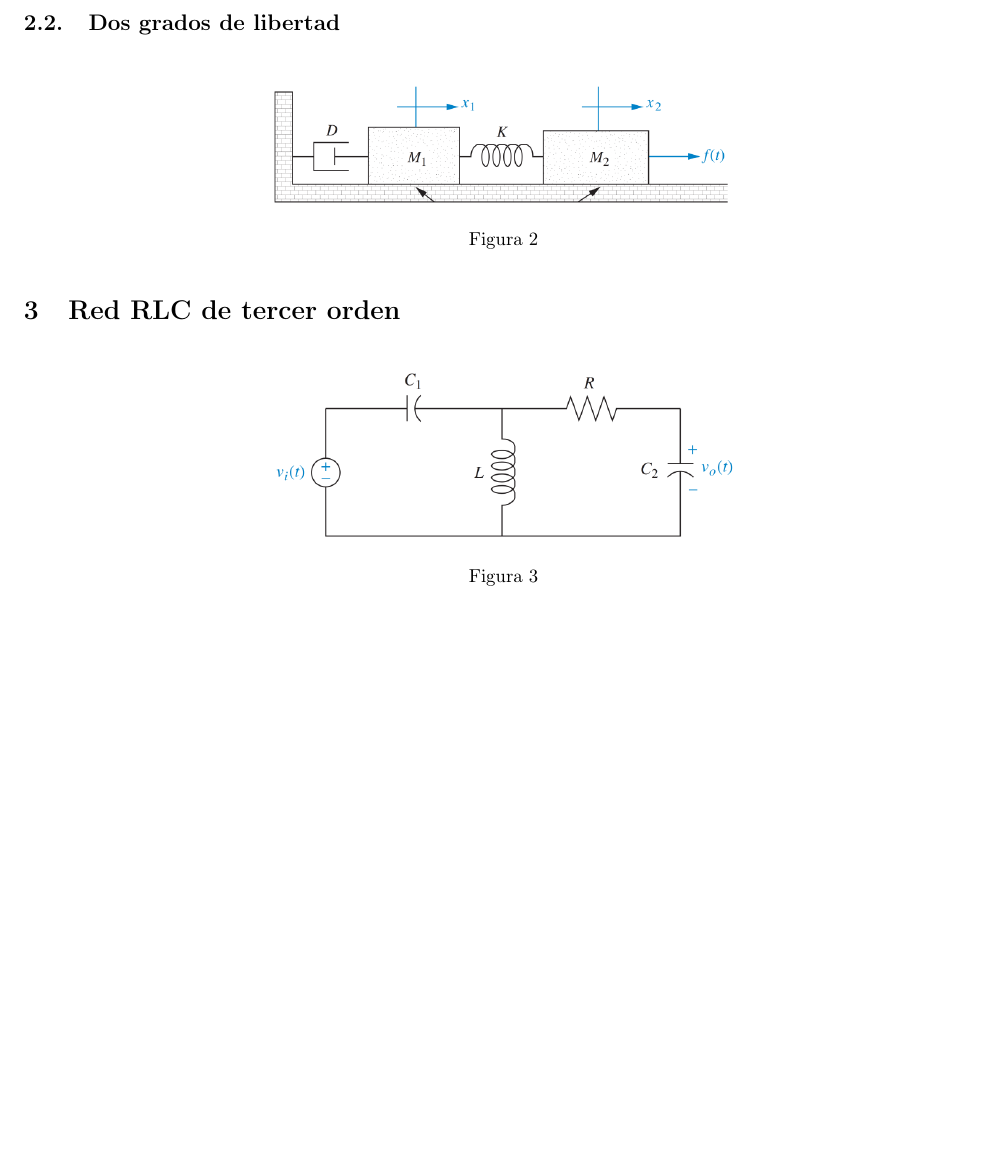
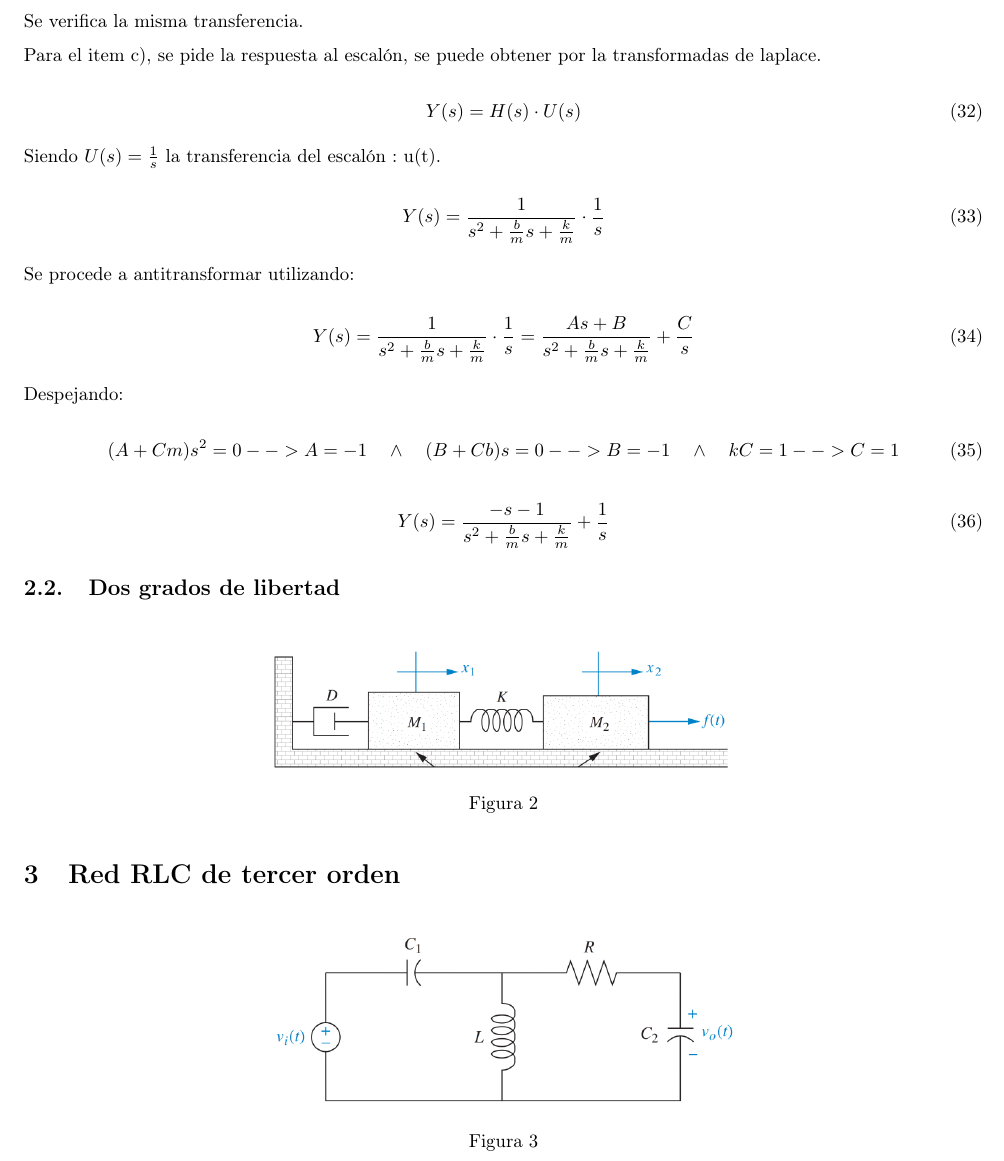
Before and after one commit to Seba-SL/TA133-TP1-Modelado, a LaTeX document (TP1_Modelado.tex): part of page 6 of 7, cut at the place of the change, the shorter picture padded with empty space. Compiled offline with pdfLaTeX.

Commit message:
empece el c)

```diff
--- a/TP1_Modelado.tex
+++ b/TP1_Modelado.tex
@@ -457,6 +457,40 @@ Multiplicando numerador y denominador por \(m\):
 	H(s)=\frac{1}{ms^2+bs+k}
 \end{equation}
 
+Se verifica la misma transferencia.
+
+Para el item c), se pide la respuesta al escalón, se puede obtener por la transformadas de laplace.
+
+\begin{equation}
+	Y(s) = H(s) \cdot U(s)
+\end{equation}
+
+Siendo $U(s) = \frac{1}{s} $ la transferencia del escalón : u(t).
+
+
+\begin{equation}
+	Y(s) = \frac{1}{s^2+\frac{b}{m}s+\frac{k}{m}} \cdot\frac{1}{s}
+\end{equation}
+
+
+Se procede a antitransformar utilizando:
+
+\begin{equation}
+	Y(s) = \frac{1}{s^2+\frac{b}{m}s+\frac{k}{m}} \cdot\frac{1}{s} = \frac{As + B}{s^2+\frac{b}{m}s+\frac{k}{m}} + \frac{C}{s}
+\end{equation}
+
+Despejando:
+
+\begin{equation}
+	(A+ Cm ) s^2 = 0 --> A =-1 \quad \wedge \quad (B + Cb )s = 0 --> B = -1 \quad \wedge \quad kC = 1 --> C = 1
+\end{equation}
+
+
+\begin{equation}
+	Y(s) =  \frac{-s -1 }{s^2+\frac{b}{m}s+\frac{k}{m}} + \frac{1}{s}
+\end{equation}
+
+
  \subsection{Dos grados de libertad}
 
 
```
Also changed, not shown: TP1_Modelado.pdf, 3 other files.
